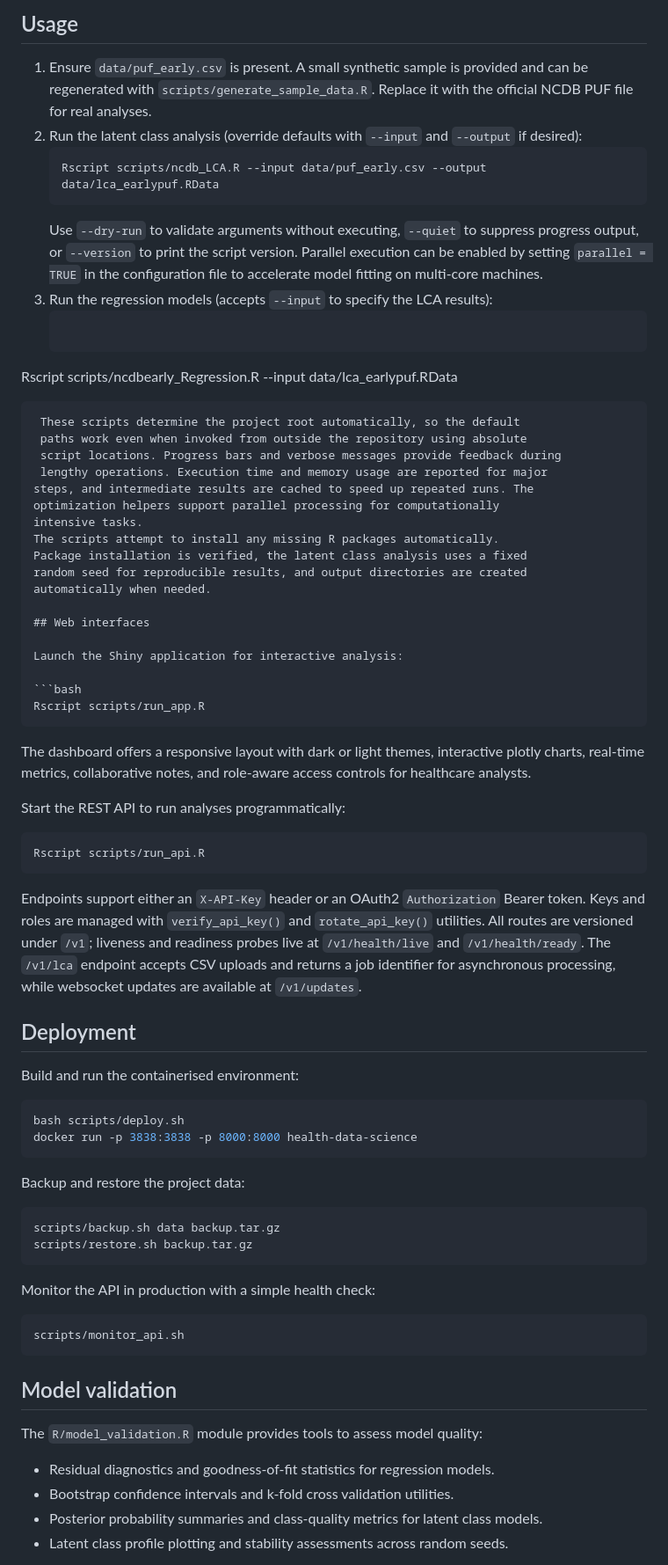
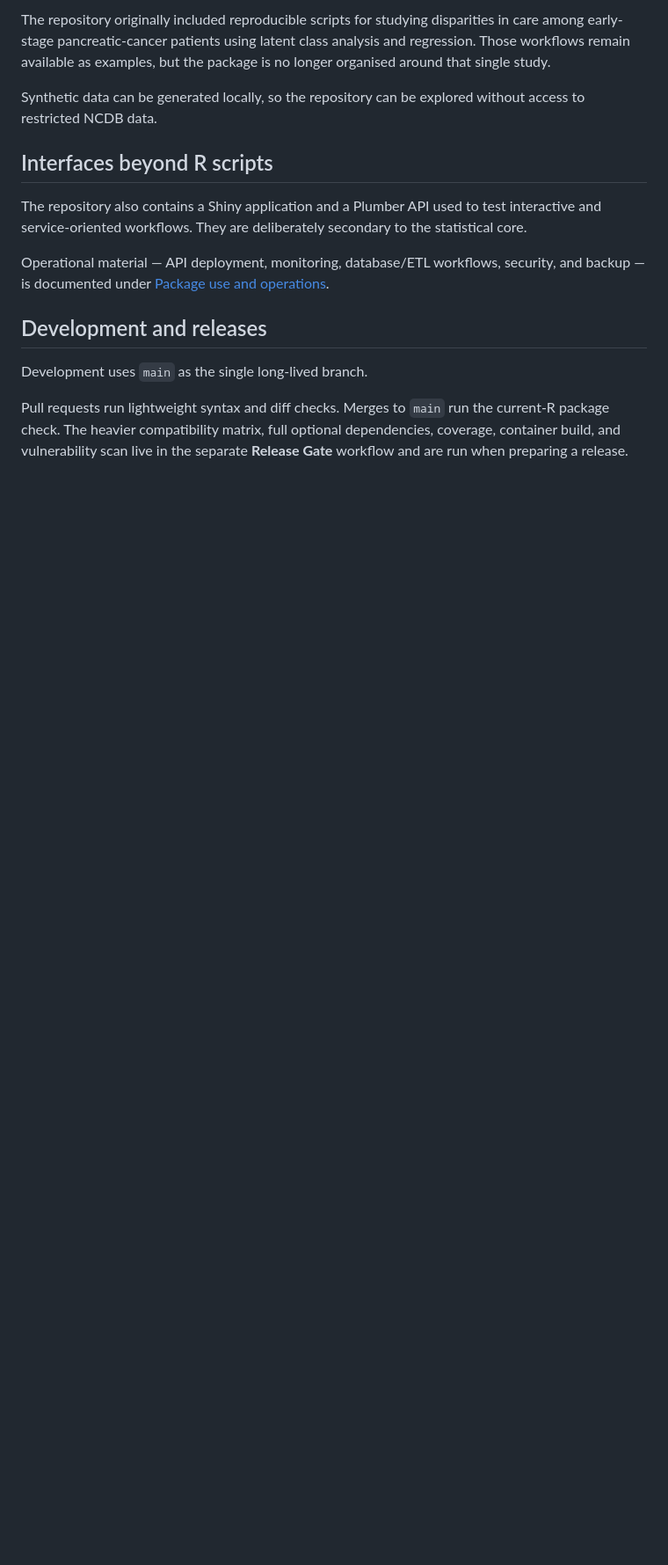
Before and after one commit to DiogoRibeiro7/health-data-science, a Markdown page: README.md, the part around one of its changes. Shown at 88% size. Drawn GitHub-style; blank space fills up the shorter version.

Commit message:
docs: rewrite README around project purpose

````diff
--- a/README.md
+++ b/README.md
@@ -97,79 +187,28 @@ Package vignettes offer fully worked examples and can be viewed with:
 
-## Usage
-1. Ensure `data/puf_early.csv` is present. A small synthetic sample is provided and can be regenerated with `scripts/generate_sample_data.R`. Replace it with the official NCDB PUF file for real analyses.
-2. Run the latent class analysis (override defaults with `--input` and `--output` if desired):
-   ```bash
-   Rscript scripts/ncdb_LCA.R --input data/puf_early.csv --output data/lca_earlypuf.RData
-   ```
-   Use `--dry-run` to validate arguments without executing, `--quiet` to suppress
-   progress output, or `--version` to print the script version.
-   Parallel execution can be enabled by setting `parallel = TRUE` in the
-   configuration file to accelerate model fitting on multi-core machines.
-3. Run the regression models (accepts `--input` to specify the LCA results):
-   ```bash
-  Rscript scripts/ncdbearly_Regression.R --input data/lca_earlypuf.RData
-  ```
-   These scripts determine the project root automatically, so the default
-   paths work even when invoked from outside the repository using absolute
-   script locations. Progress bars and verbose messages provide feedback during
-   lengthy operations. Execution time and memory usage are reported for major
-  steps, and intermediate results are cached to speed up repeated runs. The
-  optimization helpers support parallel processing for computationally
-  intensive tasks.
-The scripts attempt to install any missing R packages automatically.
-Package installation is verified, the latent class analysis uses a fixed
-random seed for reproducible results, and output directories are created
-automatically when needed.
+The repository originally included reproducible scripts for studying disparities
+in care among early-stage pancreatic-cancer patients using latent class analysis
+and regression. Those workflows remain available as examples, but the package
+is no longer organised around that single study.
 
-## Web interfaces
+Synthetic data can be generated locally, so the repository can be explored
+without access to restricted NCDB data.
 
-Launch the Shiny application for interactive analysis:
+## Interfaces beyond R scripts
 
-```bash
-Rscript scripts/run_app.R
-```
+The repository also contains a Shiny application and a Plumber API used to test
+interactive and service-oriented workflows. They are deliberately secondary to
+the statistical core.
 
-The dashboard offers a responsive layout with dark or light themes, interactive plotly charts, real-time metrics, collaborative notes, and role-aware access controls for healthcare analysts.
+Operational material — API deployment, monitoring, database/ETL workflows,
+security, and backup — is documented under
+[Package use and operations](docs/README.md#package-use-and-operations).
 
-Start the REST API to run analyses programmatically:
+## Development and releases
 
-```bash
-Rscript scripts/run_api.R
-```
-Endpoints support either an `X-API-Key` header or an OAuth2 `Authorization`
-Bearer token. Keys and roles are managed with `verify_api_key()` and
-`rotate_api_key()` utilities. All routes are versioned under `/v1`; liveness and
-readiness probes live at `/v1/health/live` and `/v1/health/ready`. The `/v1/lca`
-endpoint accepts CSV uploads and returns a job identifier for asynchronous
-processing, while websocket updates are available at `/v1/updates`.
+Development uses `main` as the single long-lived branch.
 
-## Deployment
+Pull requests run lightweight syntax and diff checks. Merges to `main` run the
+current-R package check. The heavier compatibility matrix, full optional
+dependencies, coverage, container build, and vulnerability scan live in the
+separate **Release Gate** workflow and are run when preparing a release.
 
-Build and run the containerised environment:
-
-```bash
-bash scripts/deploy.sh
-docker run -p 3838:3838 -p 8000:8000 health-data-science
-```
-
-Backup and restore the project data:
-
-```bash
-scripts/backup.sh data backup.tar.gz
-scripts/restore.sh backup.tar.gz
-```
-
-Monitor the API in production with a simple health check:
-
-```bash
-scripts/monitor_api.sh
-```
-
-## Model validation
-The `R/model_validation.R` module provides tools to assess model quality:
-
-- Residual diagnostics and goodness-of-fit statistics for regression models.
-- Bootstrap confidence intervals and k-fold cross validation utilities.
-- Posterior probability summaries and class-quality metrics for latent class models.
-- Latent class profile plotting and stability assessments across random seeds.
-
````
Also changed, not shown: other parts of README.md (+180 -109 lines).
